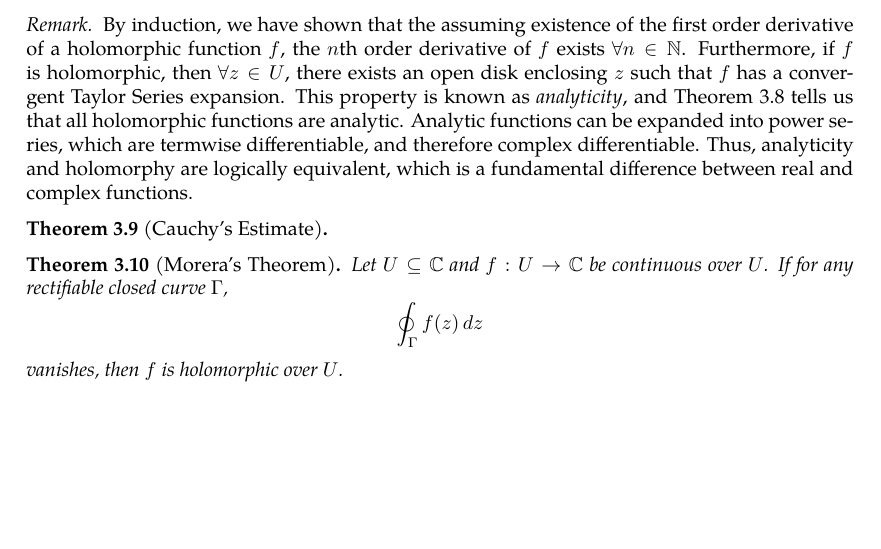
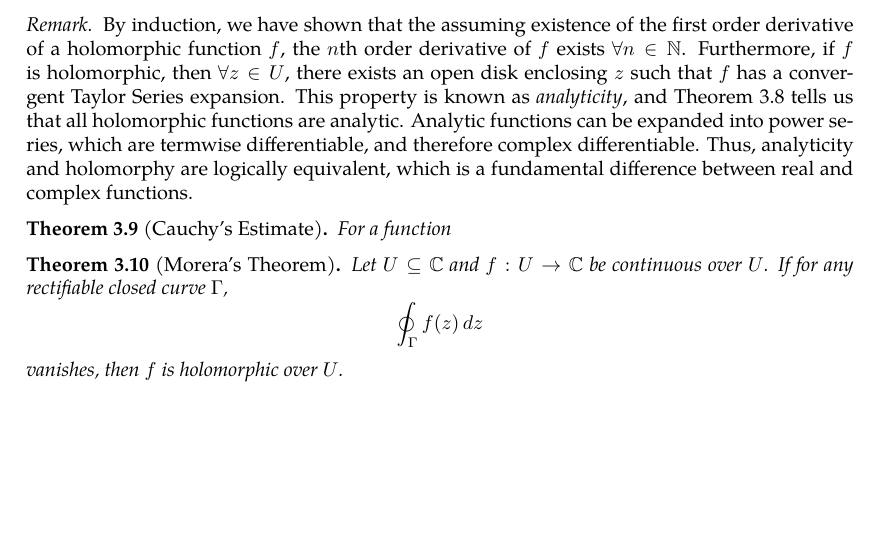
Before and after one commit to slipperking/complex-analysis-latex, a LaTeX document (main.tex): part of page 27 of 27, cut so that both start at the same text. Compiled offline with pdfLaTeX.

Commit message:
overleaf_to_git (Mon May 26 09:49:21 2025 -0700): update main.tex from r5311 to r5312

```diff
--- a/main.tex
+++ b/main.tex
@@ -717,7 +717,7 @@ The Cauchy--Goursat Integral Formula (\autoref{thm:cauchygoursatformula}) can al
     By induction, we have shown that the assuming existence of the first order derivative of a holomorphic function \(f\), the \(n\)th order derivative of \(f\) exists \(\forall n\in\mathbb{N}\). Furthermore, if \(f\) is holomorphic, then \(\forall z\in U\), there exists an open disk enclosing \(z\) such that \(f\) has a convergent Taylor Series expansion. This property is known as \textit{analyticity}, and \autoref{thm:cauchydifferentiationformula} tells us that all holomorphic functions are analytic. Analytic functions can be expanded into power series, which are termwise differentiable, and therefore complex differentiable. Thus, analyticity and holomorphy are logically equivalent, which is a fundamental difference between real and complex functions.
 \end{remark}
 \begin{theorem}[Cauchy's Estimate]\label{thm:cauchysestimate}
-
+    For a function
 \end{theorem}
 \begin{theorem}[Morera's Theorem]\label{thm:morera}
     Let \(U\subseteq\mathbb{C}\) and \(f:U\to\mathbb{C}\) be continuous over \(U\). If for any rectifiable closed curve \(\Gamma\), \[\oint_{\Gamma}f(z)\ddz\] vanishes, then \(f\) is holomorphic over \(U\).
```
